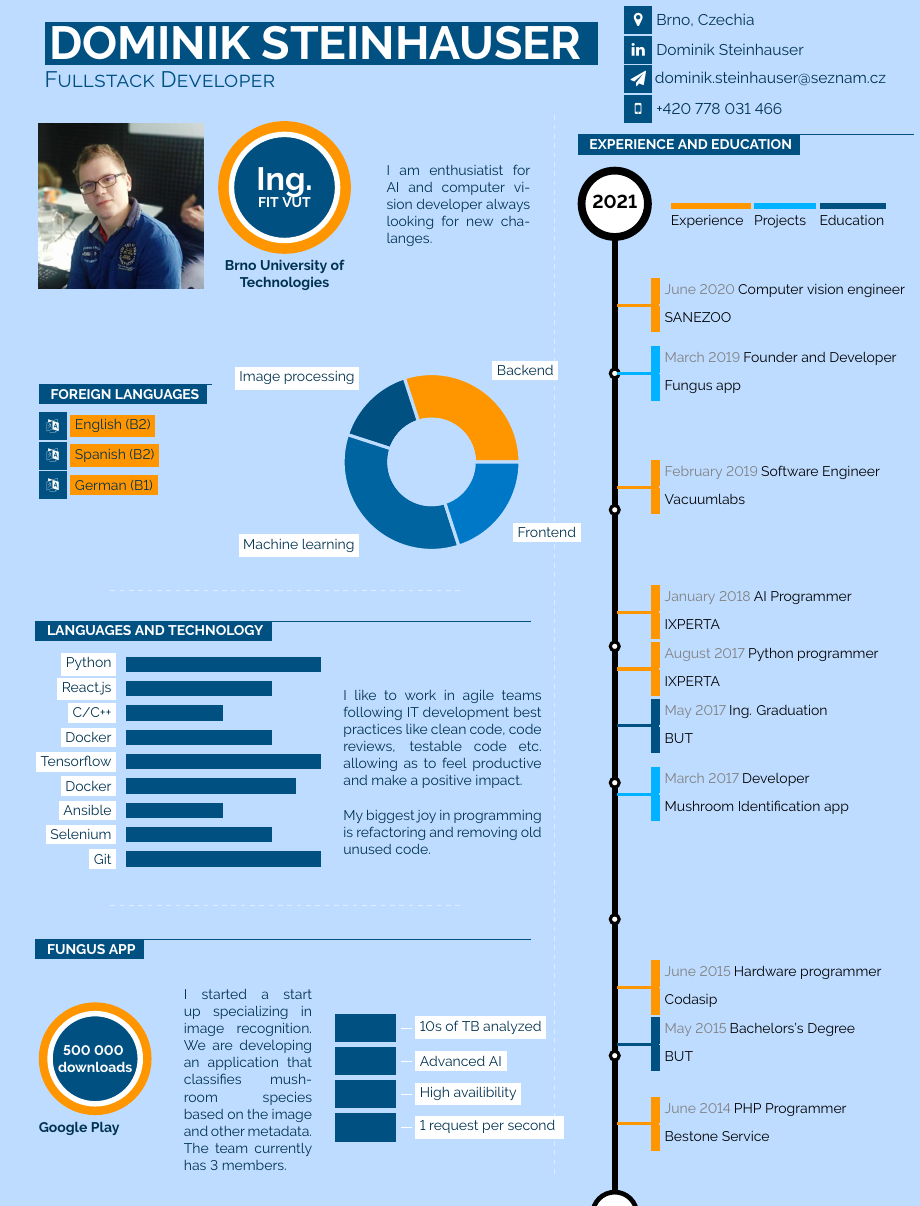
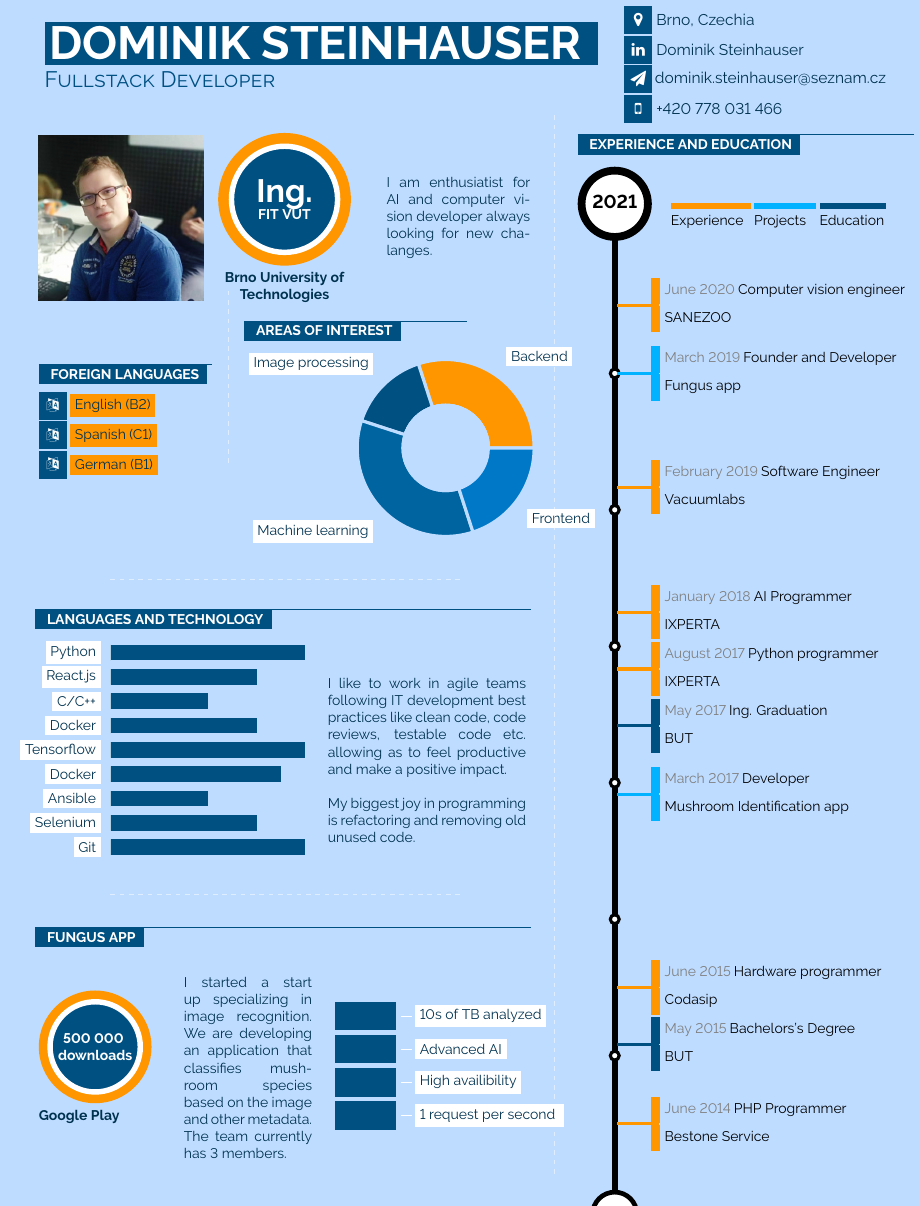
Before and after one commit to dominikbrno/cv, a LaTeX document (dominik.tex): part of page 1 of 2, cut so that both start at the same text. Compiled offline with pdfLaTeX.

Commit message:
update languages

```diff
--- a/dominik.tex
+++ b/dominik.tex
@@ -378,27 +388,33 @@
 			\textcolor{textcol}{ I am  enthusiatist for AI and computer vision developer always looking for new chalanges. }
 		}
 	}
-	\vspace{34pt}
+
 
 	%----------------------------------------------------------------------------------------
 	%	AREAS OF EXPERTISE
 	%----------------------------------------------------------------------------------------
 
-	%\cvsect{Areas of interest}{0.49}{thirdcol}{textcol}\\[4pt]
+	%\cvsect{Areas of interest}{0.29}{thirdcol}{textcol}\\[4pt]
 	\mbox{
-
-		% TEXT BOX
-		\parbox[b][150pt][c]{0.35\textwidth}{
-			%\textcolor{textcol}{The biggest part I contribute to my work is in the area of Software Engineering.}\\
-
+		\parbox[t][60pt][c]{0.35\textwidth}{
 			% LANGUAGES
 			\cvsect{Foreign languages}{0.49}{thirdcol}{textcol}\\[4pt]
 			\icontext{Language}{12}{\colorbox{maincol}{English (B2)}}\\
-			\icontext{Language}{12}{\colorbox{maincol}{Spanish (B2)}}\\
+			\icontext{Language}{12}{\colorbox{maincol}{Spanish (C1)}}\\
 			\icontext{Language}{12}{\colorbox{maincol}{German (B1)}}\\
 		}
 
-		% PIE CHART
+		\begin{minipage}{0.05\textwidth}
+			\begin{center}
+				\begin{tikzpicture}
+					\draw[draw=sectcol,dashed, opacity=0.5] (0,-4) -- (0,0);
+				\end{tikzpicture}
+			\end{center}
+		\end{minipage}
+
+		\parbox[t][120pt][b]{0.45\textwidth}{
+			\textcolor{thirdcol}{\hrule}
+			\colorbox{thirdcol}{ {\cvsection{Areas of interest}{#4}}}
 			\begin{piechart}{360}{2}{bgcol}{textcol}{sectcol}
 				\slice{30}{Backend}{maincol}
 				\slice{15}{Image processing}{thirdcol}
@@ -407,15 +423,21 @@
 
 			\end{piechart}\\
 		}
+
+
+		% PIE CHART
+
+	}
 	\begin{center}
 		\begin{tikzpicture}
 			\draw[draw=sectcol,dashed, opacity=0.5] (4,0) -- (-4,0);
 		\end{tikzpicture}
 	\end{center}
+	\vspace{0pt}
 
 	% BAR CHART
 	\cvsect{Languages and technology}{0.49}{thirdcol}{textcol}\\[4pt]
-	\mbox{\hspace{-14pt}
+	\mbox{\hspace{-24pt}
 		\begin{barchart}{10}{5.5}{sectcol}{textcol}{sectcol}{maincol}{secondcol}{thirdcol}
 			\baritem{90}{Python}{0}{0}{80}
 			\baritem{90}{React.js}{0}{0}{60}
```
Also changed, not shown: dominik.pdf, dominik.tex (12 more changed lines), 1 other file. Lines whose indentation alone changed are shown as unchanged.
